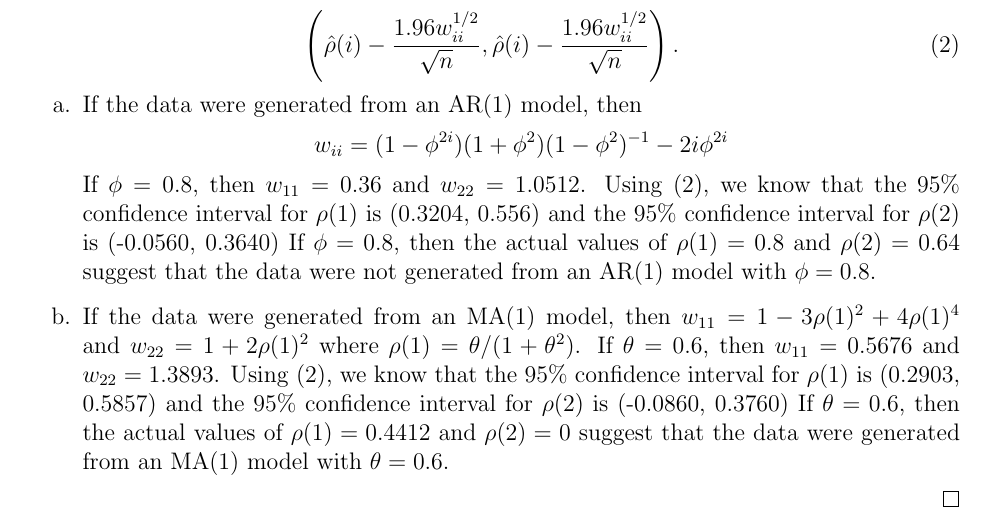
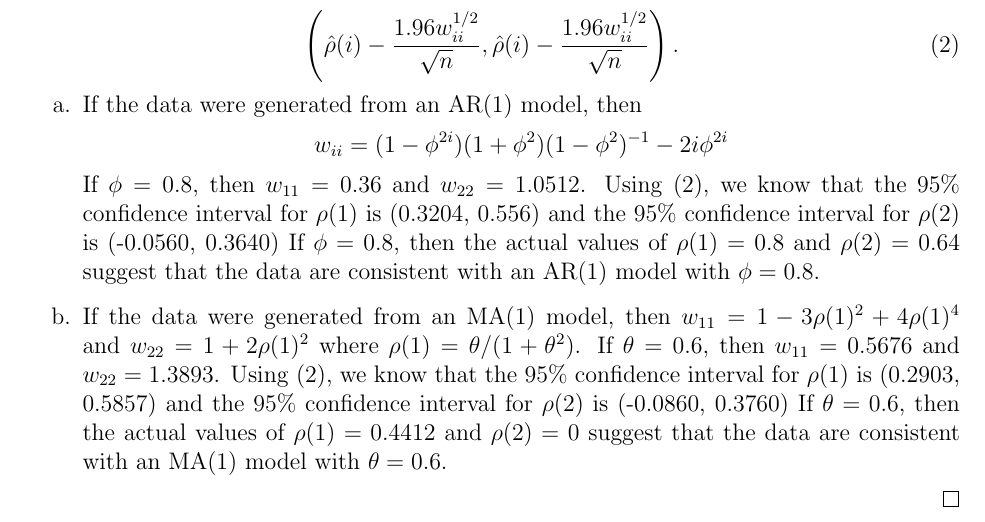
Before and after one commit to gammadistribution/gradschool, a LaTeX problem sheet (MATH634/homework/homework_4/homework_4.tex): part of page 4 of 4, cut so that both start at the same text. Compiled offline with pdfLaTeX.

Commit message:
Corrected grammar in homework_4

```diff
--- a/MATH634/homework/homework_4/homework_4.tex
+++ b/MATH634/homework/homework_4/homework_4.tex
@@ -250,7 +250,7 @@
       that the 95\% confidence interval for $\rho(1)$ is (0.3204, 0.556) and
       the 95\% confidence interval for $\rho(2)$ is (-0.0560, 0.3640)
       If $\phi = 0.8$, then the actual values of $\rho(1) = 0.8$ and $\rho(2) = 0.64$
-      suggest that the data were not generated from an AR(1) model with
+      suggest that the data are consistent with an AR(1) model with
       $\phi = 0.8.$
     \item If the data were generated from an MA(1) model,
       then $w_{11} = 1 - 3 \rho(1)^2 + 4 \rho(1)^4$ and $w_{22} = 1 + 2 \rho(1)^2$ where $\rho(1) = \theta / (1 + \theta^2)$.
@@ -258,7 +258,7 @@
       that the 95\% confidence interval for $\rho(1)$ is (0.2903, 0.5857) and
       the 95\% confidence interval for $\rho(2)$ is (-0.0860, 0.3760)
       If $\theta = 0.6$, then the actual values of $\rho(1) = 0.4412$ and $\rho(2) = 0$
-      suggest that the data were generated from an MA(1) model with
+      suggest that the data are consistent with an MA(1) model with
       $\theta = 0.6.$
   \end{enumerate}
 \end{proof}
```
Also changed, not shown: MATH634/homework/homework_4/homework_4.pdf.
